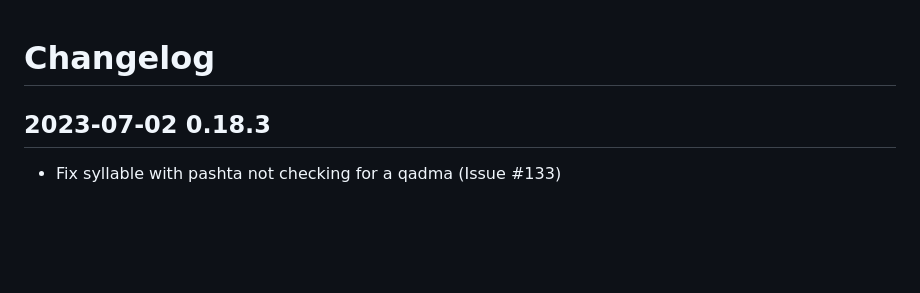
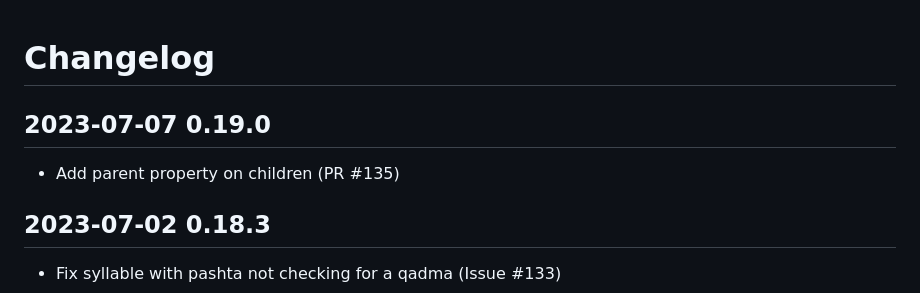
Before and after one commit to charlesLoder/havarotjs, a Markdown page: pages/changelog.md, the part around the change. Drawn GitHub-style; blank space fills up the shorter version.

Commit message:
Update changelog

```diff
--- a/pages/changelog.md
+++ b/pages/changelog.md
@@ -1,4 +1,8 @@
 # Changelog
+
+## 2023-07-07 0.19.0
+
+- Add parent property on children (PR #135)
 
 ## 2023-07-02 0.18.3
 
```
